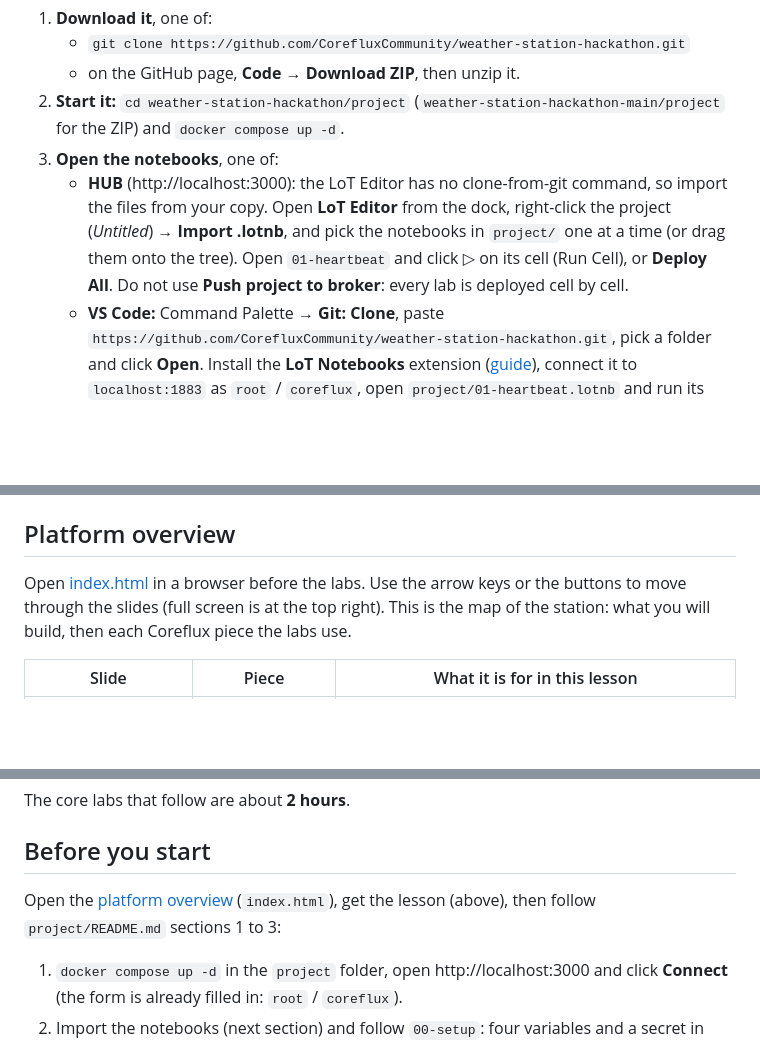
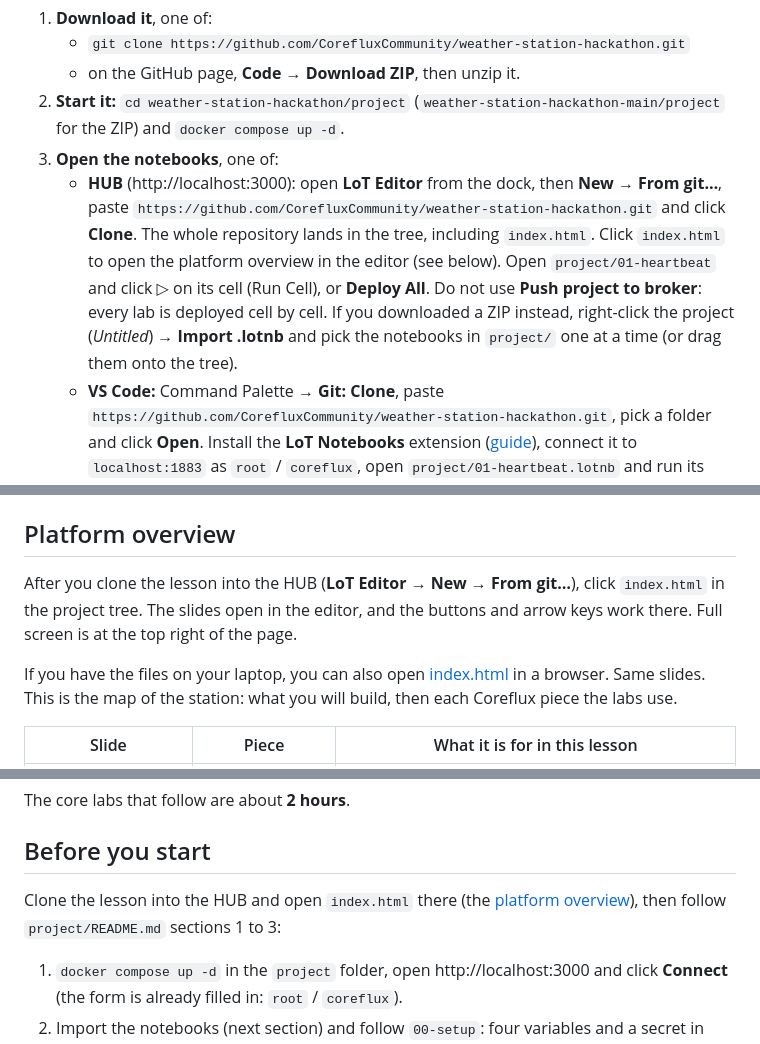
Before and after one commit to CorefluxCommunity/weather-station-hackathon, a Markdown page: HACKATHON.md, 3 parts joined by grey strips. GitHub-like rendering; blank space fills up the shorter version.

```diff
--- a/HACKATHON.md
+++ b/HACKATHON.md
@@ -87,11 +87,13 @@ template and the `exports/` folder.
 2. **Start it:** `cd weather-station-hackathon/project` (`weather-station-hackathon-main/project`
    for the ZIP) and `docker compose up -d`.
 3. **Open the notebooks**, one of:
-   - **HUB** (http://localhost:3000): the LoT Editor has no clone-from-git command, so import the
-     files from your copy. Open **LoT Editor** from the dock, right-click the project (*Untitled*) →
-     **Import .lotnb**, and pick the notebooks in `project/` one at a time (or drag them onto the
-     tree). Open `01-heartbeat` and click ▷ on its cell (Run Cell), or **Deploy All**. Do not use
-     **Push project to broker**: every lab is deployed cell by cell.
+   - **HUB** (http://localhost:3000): open **LoT Editor** from the dock, then **New → From git…**,
+     paste `https://github.com/CorefluxCommunity/weather-station-hackathon.git` and click **Clone**.
+     The whole repository lands in the tree, including `index.html`. Click `index.html` to open the
+     platform overview in the editor (see below). Open `project/01-heartbeat` and click ▷ on its cell
+     (Run Cell), or **Deploy All**. Do not use **Push project to broker**: every lab is deployed
+     cell by cell. If you downloaded a ZIP instead, right-click the project (*Untitled*) →
+     **Import .lotnb** and pick the notebooks in `project/` one at a time (or drag them onto the tree).
    - **VS Code:** Command Palette → **Git: Clone**, paste `https://github.com/CorefluxCommunity/weather-station-hackathon.git`, pick a folder and click
      **Open**. Install the **LoT Notebooks** extension
      ([guide](https://docs.coreflux.org/latest/quick-start/vscode)), connect it to `localhost:1883`
@@ -111,9 +113,12 @@ template and the `exports/` folder.
 
 ## Platform overview
 
-Open [index.html](index.html) in a browser before the labs. Use the arrow keys or the buttons to
-move through the slides (full screen is at the top right). This is the map of the station: what you
-will build, then each Coreflux piece the labs use.
+After you clone the lesson into the HUB (**LoT Editor → New → From git…**), click `index.html` in
+the project tree. The slides open in the editor, and the buttons and arrow keys work there. Full
+screen is at the top right of the page.
+
+If you have the files on your laptop, you can also open [index.html](index.html) in a browser. Same
+slides. This is the map of the station: what you will build, then each Coreflux piece the labs use.
 
 | Slide | Piece | What it is for in this lesson |
 |---|---|---|
@@ -133,8 +138,8 @@ The core labs that follow are about **2 hours**.
 
 ## Before you start
 
-Open the [platform overview](#platform-overview) (`index.html`), get the lesson (above), then follow
-`project/README.md` sections 1 to 3:
+Clone the lesson into the HUB and open `index.html` there (the [platform overview](#platform-overview)),
+then follow `project/README.md` sections 1 to 3:
 
 1. `docker compose up -d` in the `project` folder, open http://localhost:3000 and click **Connect**
    (the form is already filled in: `root` / `coreflux`).
```
Also changed, not shown: other parts of HACKATHON.md (+1 -1 lines), README.md (+4 -3 lines), project/README.md (+11 -8 lines).
